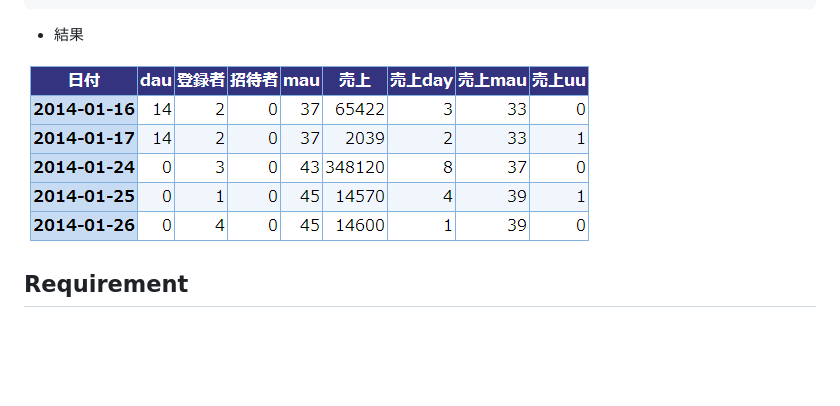
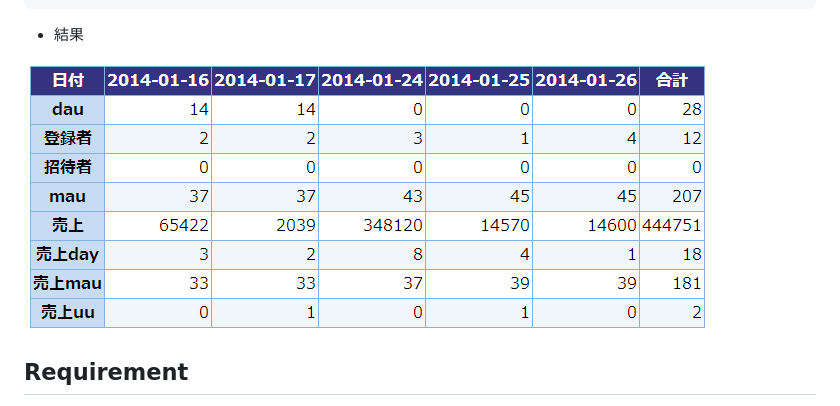
Before and after one commit to tweeeety/tableMagic, a Markdown page: README.md, the part around the change. GitHub-like rendering; pictures changed too: sample/tableMagicSample04.png (added); blank space fills up the shorter version.

Commit message:
readme
readme

```diff
--- a/README.md
+++ b/README.md
@@ -143,7 +143,7 @@ $(function(){
 
 * 結果
 
-![image](https://github.com/tweeeety/tableMagic/blob/master/sample/tableMagicSample03.png)
+![image](https://github.com/tweeeety/tableMagic/blob/master/sample/tableMagicSample04.png)
 
 
 ## Requirement
```
